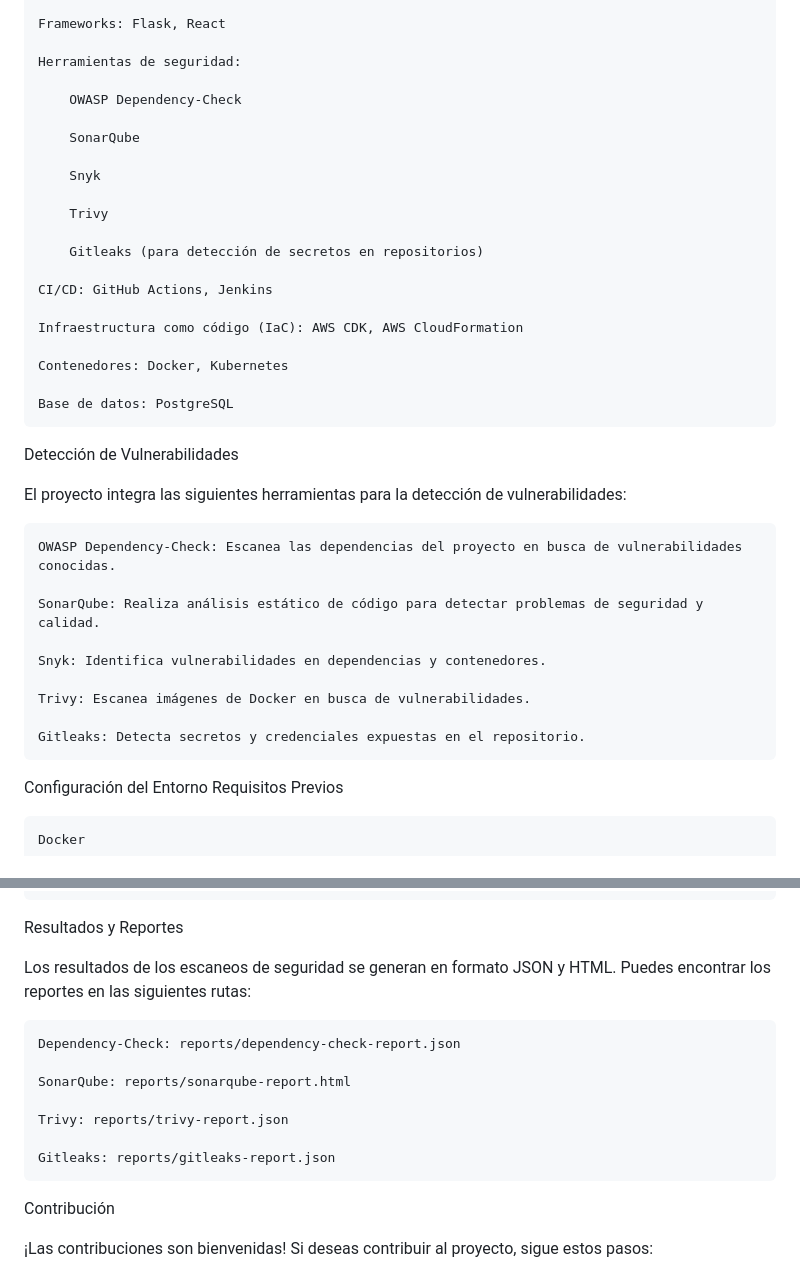
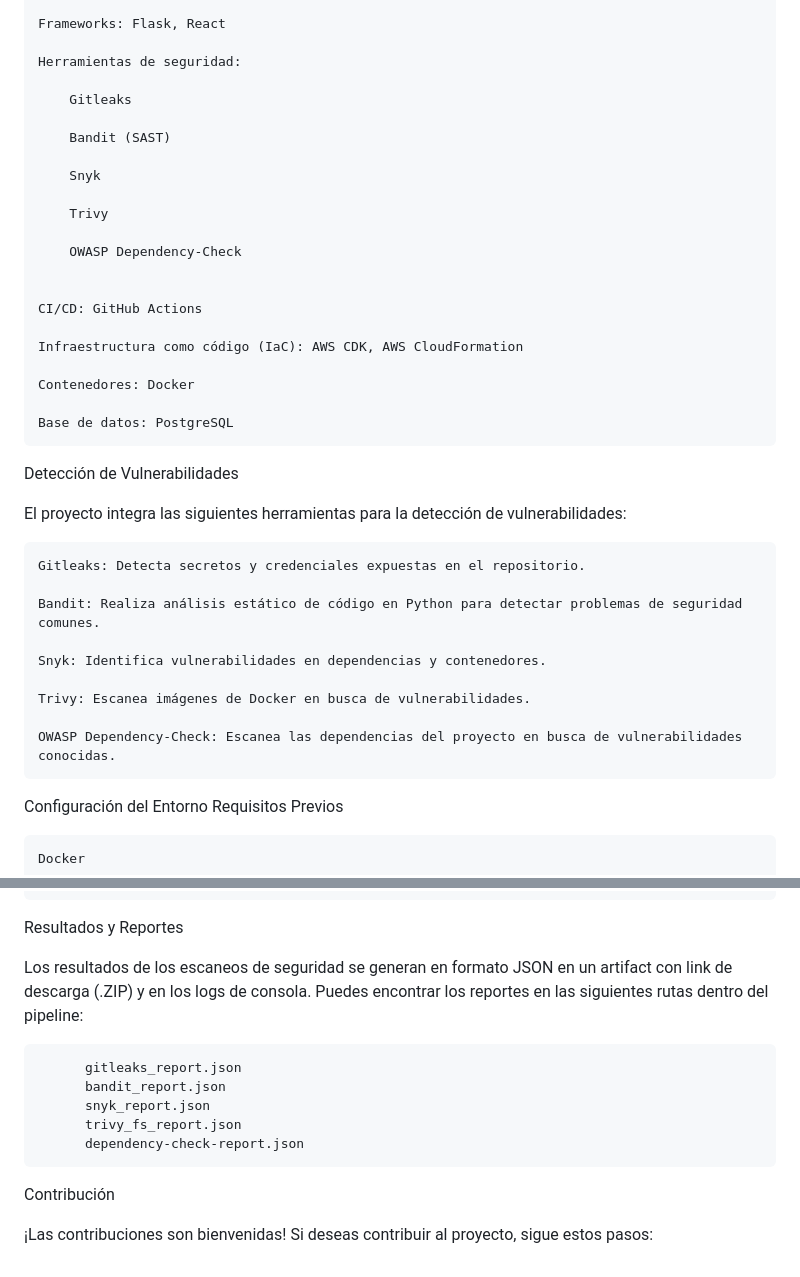
Before and after one commit to DrSiker/Vulnerabilities-Platform-DevSecOps, a Markdown page: README.md, 2 parts joined by grey strips. Drawn GitHub-style.

```diff
--- a/README.md
+++ b/README.md
@@ -13,21 +13,22 @@ Herramientas y Tecnologías
 
     Herramientas de seguridad:
 
-        OWASP Dependency-Check
+        Gitleaks
 
-        SonarQube
+        Bandit (SAST)
 
         Snyk
 
         Trivy
 
-        Gitleaks (para detección de secretos en repositorios)
+        OWASP Dependency-Check
 
-    CI/CD: GitHub Actions, Jenkins
+
+    CI/CD: GitHub Actions
 
     Infraestructura como código (IaC): AWS CDK, AWS CloudFormation
 
-    Contenedores: Docker, Kubernetes
+    Contenedores: Docker
 
     Base de datos: PostgreSQL
 
@@ -36,15 +37,15 @@ Detección de Vulnerabilidades
 
 El proyecto integra las siguientes herramientas para la detección de vulnerabilidades:
 
-    OWASP Dependency-Check: Escanea las dependencias del proyecto en busca de vulnerabilidades conocidas.
+    Gitleaks: Detecta secretos y credenciales expuestas en el repositorio.
 
-    SonarQube: Realiza análisis estático de código para detectar problemas de seguridad y calidad.
+    Bandit: Realiza análisis estático de código en Python para detectar problemas de seguridad comunes.
 
     Snyk: Identifica vulnerabilidades en dependencias y contenedores.
 
     Trivy: Escanea imágenes de Docker en busca de vulnerabilidades.
 
-    Gitleaks: Detecta secretos y credenciales expuestas en el repositorio.
+    OWASP Dependency-Check: Escanea las dependencias del proyecto en busca de vulnerabilidades conocidas.
 
 Configuración del Entorno
 Requisitos Previos
@@ -104,15 +105,13 @@ Pasos para Configurar el Proyecto
 
 Resultados y Reportes
 
-Los resultados de los escaneos de seguridad se generan en formato JSON y HTML. Puedes encontrar los reportes en las siguientes rutas:
+Los resultados de los escaneos de seguridad se generan en formato JSON en un artifact con link de descarga (.ZIP) y en los logs de consola. Puedes encontrar los reportes en las siguientes rutas dentro del pipeline:
 
-    Dependency-Check: reports/dependency-check-report.json
-
-    SonarQube: reports/sonarqube-report.html
-
-    Trivy: reports/trivy-report.json
-
-    Gitleaks: reports/gitleaks-report.json
+          gitleaks_report.json
+          bandit_report.json
+          snyk_report.json
+          trivy_fs_report.json
+          dependency-check-report.json
 
 Contribución
 
```
